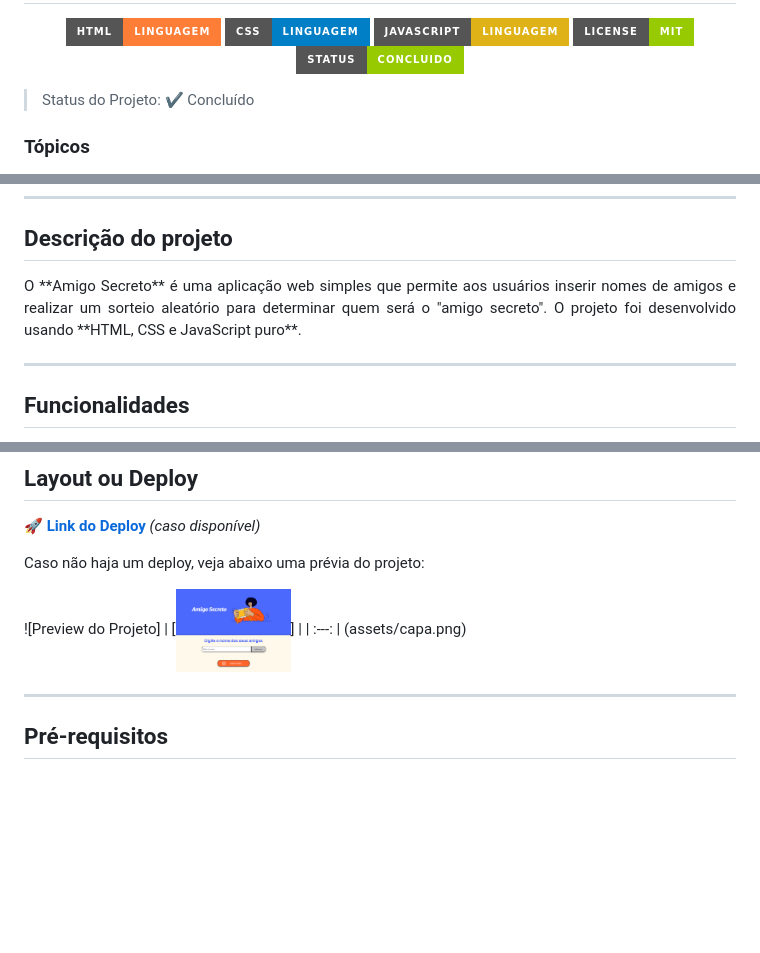
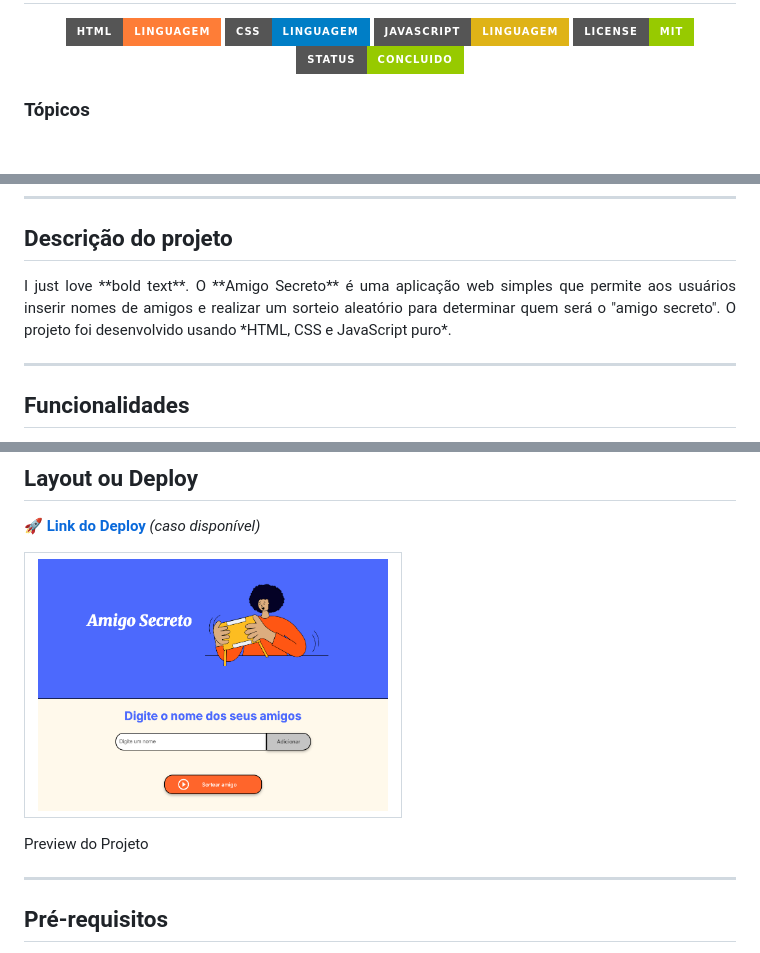
Before and after one commit to anandamatos/challenge_amigo-secreto, a Markdown page: README.md, 3 parts joined by grey strips. Rendered like a GitHub page; badges without logos; blank space fills up the shorter version.

```diff
--- a/README.md
+++ b/README.md
@@ -7,8 +7,6 @@
   <img src="http://img.shields.io/static/v1?label=License&message=MIT&color=green&style=for-the-badge"/>
   <img src="http://img.shields.io/static/v1?label=STATUS&message=CONCLUIDO&color=GREEN&style=for-the-badge"/>
 </p>
-
-> Status do Projeto: :heavy_check_mark: Concluído
 
 ### Tópicos
 
@@ -28,7 +26,8 @@
 ## Descrição do projeto
 
 <p align="justify">
-  O **Amigo Secreto** é uma aplicação web simples que permite aos usuários inserir nomes de amigos e realizar um sorteio aleatório para determinar quem será o "amigo secreto". O projeto foi desenvolvido usando **HTML, CSS e JavaScript puro**.
+  I just love **bold text**.
+  O **Amigo Secreto** é uma aplicação web simples que permite aos usuários inserir nomes de amigos e realizar um sorteio aleatório para determinar quem será o "amigo secreto". O projeto foi desenvolvido usando *HTML, CSS e JavaScript puro*.
 </p>
 
 ---
@@ -46,13 +45,9 @@
 
 🚀 **[Link do Deploy](#)** _(caso disponível)_
 
-Caso não haja um deploy, veja abaixo uma prévia do projeto:
-
-
-![Preview do Projeto]
-| [<img src="https://github.com/anandamatos/challenge_amigo-secreto/blob/main/assets/capa.png?raw=true" width=115>] |
+| <img src="https://github.com/anandamatos/challenge_amigo-secreto/blob/main/assets/capa.png?raw=true" width=350px> |
 | :---: |
-(assets/capa.png)
+Preview do Projeto
 
 ---
 
```
